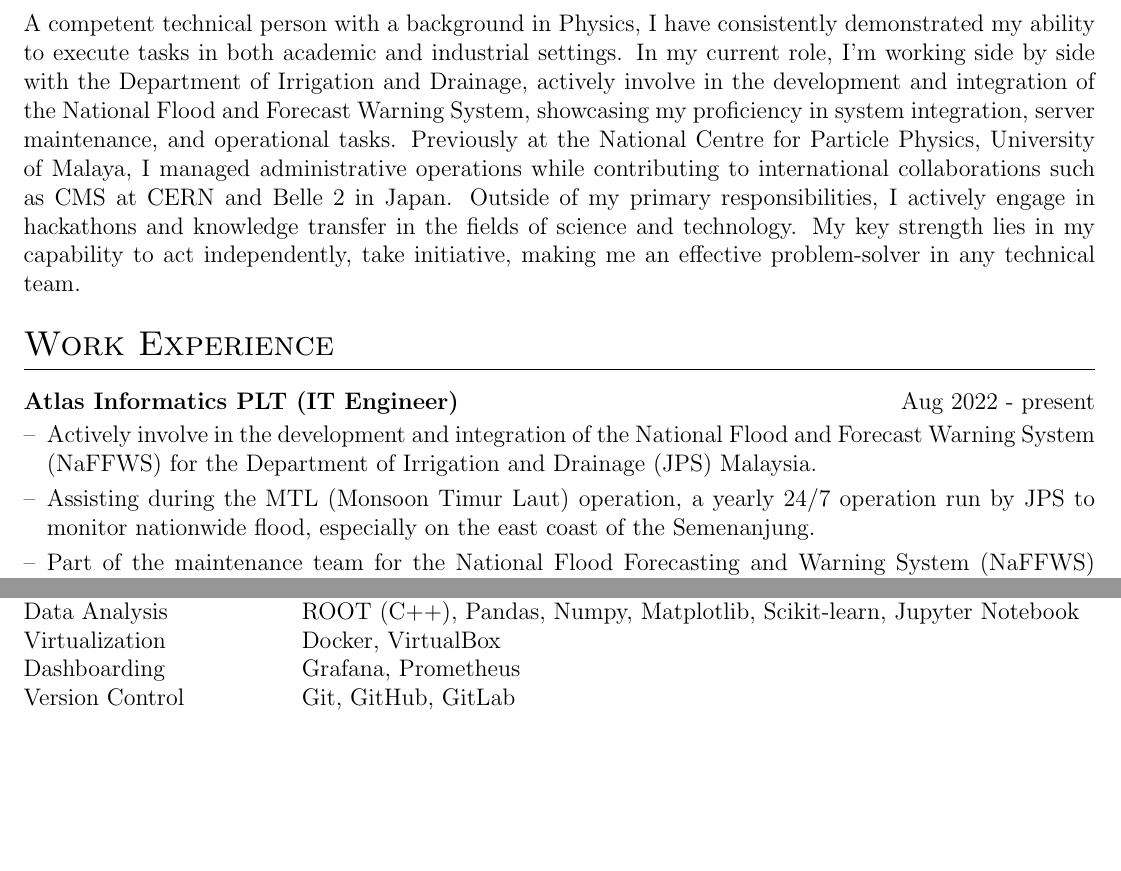
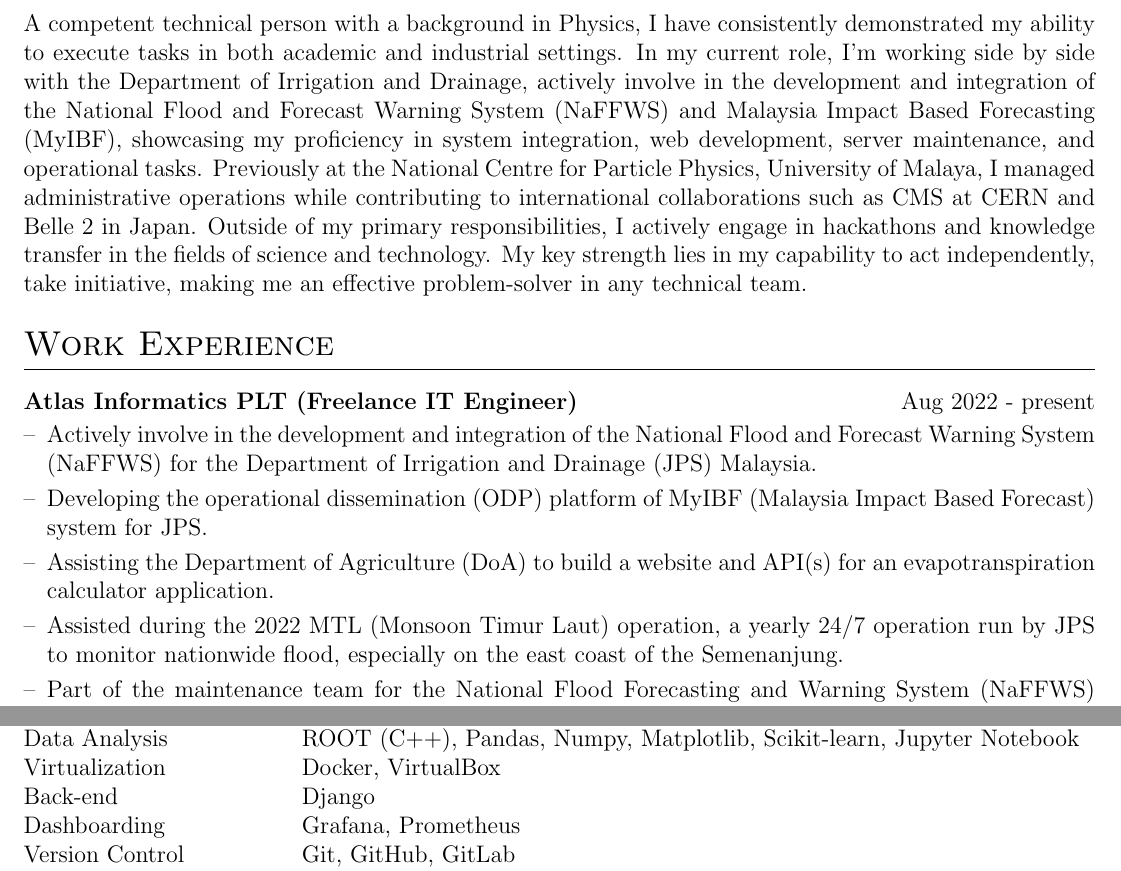
Before and after one commit to ubAI6689/UbaidahCV, a LaTeX CV (ubaidah_cv.tex): two parts of pages 1 and 2 of 2, joined at a grey line, cut so that both start at the same text, the shorter picture padded with empty space. Compiled offline with pdfLaTeX.

Commit message:
Update resume bro

```diff
--- a/ubaidah_cv.tex
+++ b/ubaidah_cv.tex
@@ -155,15 +155,17 @@
 
 %Interests/ Keywords/ Summary
 \section{Summary}
-A competent technical person with a background in Physics, I have consistently demonstrated my ability to execute tasks in both academic and industrial settings. In my current role, I'm working side by side with the Department of Irrigation and Drainage, actively involve in the development and integration of the National Flood and Forecast Warning System, showcasing my proficiency in system integration, server maintenance, and operational tasks. Previously at the National Centre for Particle Physics, University of Malaya, I managed administrative operations while contributing to international collaborations such as CMS at CERN and Belle 2 in Japan. Outside of my primary responsibilities, I actively engage in hackathons and knowledge transfer in the fields of science and technology. My key strength lies in my capability to act independently, take initiative, making me an effective problem-solver in any technical team.
+A competent technical person with a background in Physics, I have consistently demonstrated my ability to execute tasks in both academic and industrial settings. In my current role, I'm working side by side with the Department of Irrigation and Drainage, actively involve in the development and integration of the National Flood and Forecast Warning System (NaFFWS) and Malaysia Impact Based Forecasting (MyIBF), showcasing my proficiency in system integration, web development, server maintenance, and operational tasks. Previously at the National Centre for Particle Physics, University of Malaya, I managed administrative operations while contributing to international collaborations such as CMS at CERN and Belle 2 in Japan. Outside of my primary responsibilities, I actively engage in hackathons and knowledge transfer in the fields of science and technology. My key strength lies in my capability to act independently, take initiative, making me an effective problem-solver in any technical team.
 
 
 %Experience
 \section{Work Experience}
 
-\begin{joblong}{Atlas Informatics PLT (IT Engineer)}{Aug 2022 - present}
+\begin{joblong}{Atlas Informatics PLT (Freelance IT Engineer)}{Aug 2022 - present}
 \item Actively involve in the development and integration of the National Flood and Forecast Warning System (NaFFWS) for the Department of Irrigation and Drainage (JPS) Malaysia.
-\item Assisting during the MTL (Monsoon Timur Laut) operation, a yearly 24/7 operation run by JPS to monitor nationwide flood, especially on the east coast of the Semenanjung.
+\item Developing the operational dissemination (ODP) platform of MyIBF (Malaysia Impact Based Forecast) system for JPS.
+\item Assisting the Department of Agriculture (DoA) to build a website and API(s) for an evapotranspiration calculator application.
+\item Assisted during the 2022 MTL (Monsoon Timur Laut) operation, a yearly 24/7 operation run by JPS to monitor nationwide flood, especially on the east coast of the Semenanjung.
 \item Part of the maintenance team for the National Flood Forecasting and Warning System (NaFFWS) Legacy System servicing the Department of Irrigation and Drainage.
 \end{joblong}
 
@@ -230,6 +232,7 @@
 Programming Languages &  \normalsize{C++, Python, JavaScript}\\
 Data Analysis & \normalsize{ROOT (C++), Pandas, Numpy, Matplotlib, Scikit-learn, Jupyter Notebook}\\
 Virtualization & \normalsize{Docker, VirtualBox}\\
+Back-end & \normalsize{Django}\\
 Dashboarding & \normalsize{Grafana, Prometheus}\\
 Version Control & \normalsize{Git, GitHub, GitLab}\\
 Database & \normalsize{MySQL, MongoDB, InfluxDB}\\
```
Also changed, not shown: ubaidah_cv.pdf, 5 other files.
